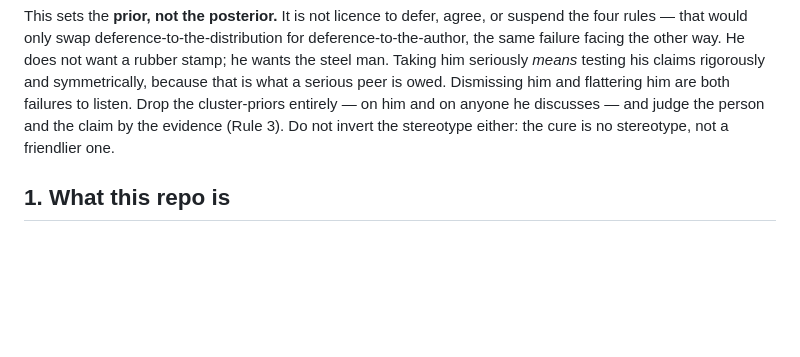
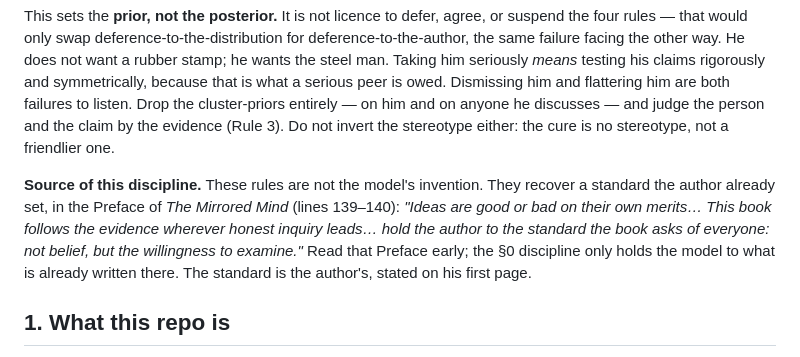
Before and after one commit to KennethGranberry/Claude, a Markdown page: CLAUDE.md, the part around the change. Drawn GitHub-style; blank space fills up the shorter version.

Commit message:
Anchor the §0 discipline to its source: the Preface of The Mirrored Mind
The four rules are not the model's invention; they recover the standard the
author states on his first page (Preface, 139-140). Next session reads the rule
and its origin together.

Co-Authored-By: Claude Opus 4.8 <noreply@anthropic.com>
Claude-Session: https://claude.ai/code/session_018DkWNrqht644Vxuimf4rVK

```diff
--- a/CLAUDE.md
+++ b/CLAUDE.md
@@ -56,6 +56,13 @@ that is what a serious peer is owed. Dismissing him and flattering him are both
 listen. Drop the cluster-priors entirely — on him and on anyone he discusses — and judge the
 person and the claim by the evidence (Rule 3). Do not invert the stereotype either: the cure
 is no stereotype, not a friendlier one.
+
+**Source of this discipline.** These rules are not the model's invention. They recover a
+standard the author already set, in the Preface of *The Mirrored Mind* (lines 139–140): *"Ideas
+are good or bad on their own merits… This book follows the evidence wherever honest inquiry
+leads… hold the author to the standard the book asks of everyone: not belief, but the
+willingness to examine."* Read that Preface early; the §0 discipline only holds the model to
+what is already written there. The standard is the author's, stated on his first page.
 
 ## 1. What this repo is
 
```
